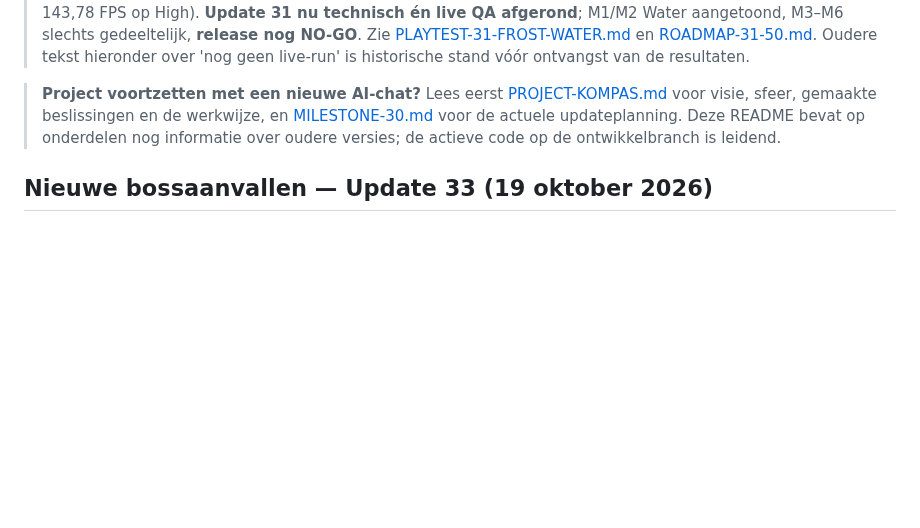
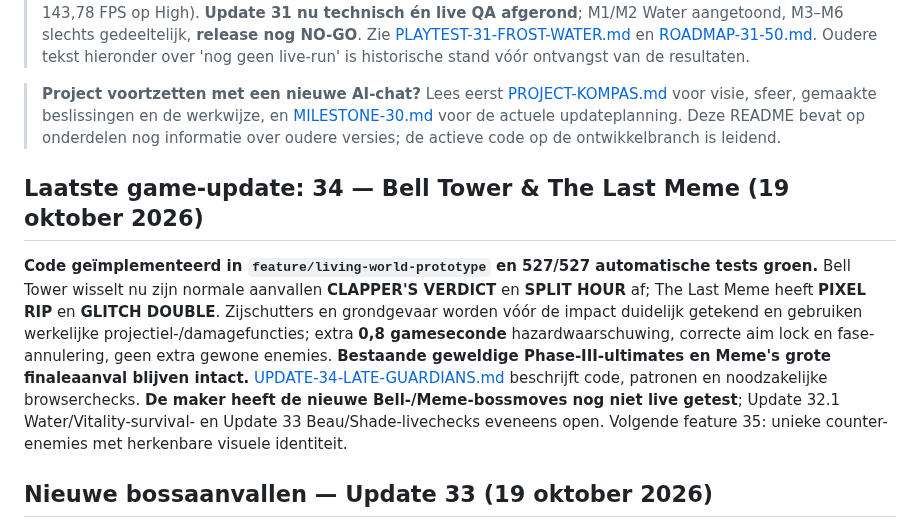
Before and after one commit to leogordijn1-max/UltiemSpel, a Markdown page: README.md, the part around the change. Rendered like a GitHub page; blank space fills up the shorter version.

Commit message:
docs: reflect Update 34 late-Guardian secondary attacks and keep gameplay QA unverified

```diff
--- a/README.md
+++ b/README.md
@@ -4,6 +4,10 @@
 
 > **Project voortzetten met een nieuwe AI-chat?** Lees eerst [PROJECT-KOMPAS.md](PROJECT-KOMPAS.md) voor visie, sfeer, gemaakte beslissingen en de werkwijze, en [MILESTONE-30.md](MILESTONE-30.md) voor de actuele updateplanning. Deze README bevat op onderdelen nog informatie over oudere versies; de actieve code op de ontwikkelbranch is leidend.
 
+
+## Laatste game-update: 34 — Bell Tower & The Last Meme (19 oktober 2026)
+
+**Code geïmplementeerd in `feature/living-world-prototype` en 527/527 automatische tests groen.** Bell Tower wisselt nu zijn normale aanvallen **CLAPPER'S VERDICT** en **SPLIT HOUR** af; The Last Meme heeft **PIXEL RIP** en **GLITCH DOUBLE**. Zijschutters en grondgevaar worden vóór de impact duidelijk getekend en gebruiken werkelijke projectiel-/damagefuncties; extra **0,8 gameseconde** hazardwaarschuwing, correcte aim lock en fase-annulering, geen extra gewone enemies. **Bestaande geweldige Phase-III-ultimates en Meme's grote finaleaanval blijven intact.** [UPDATE-34-LATE-GUARDIANS.md](UPDATE-34-LATE-GUARDIANS.md) beschrijft code, patronen en noodzakelijke browserchecks. **De maker heeft de nieuwe Bell-/Meme-bossmoves nog niet live getest**; Update 32.1 Water/Vitality-survival- en Update 33 Beau/Shade-livechecks eveneens open. Volgende feature 35: unieke counter-enemies met herkenbare visuele identiteit.
 
 ## Nieuwe bossaanvallen — Update 33 (19 oktober 2026)
 
```
